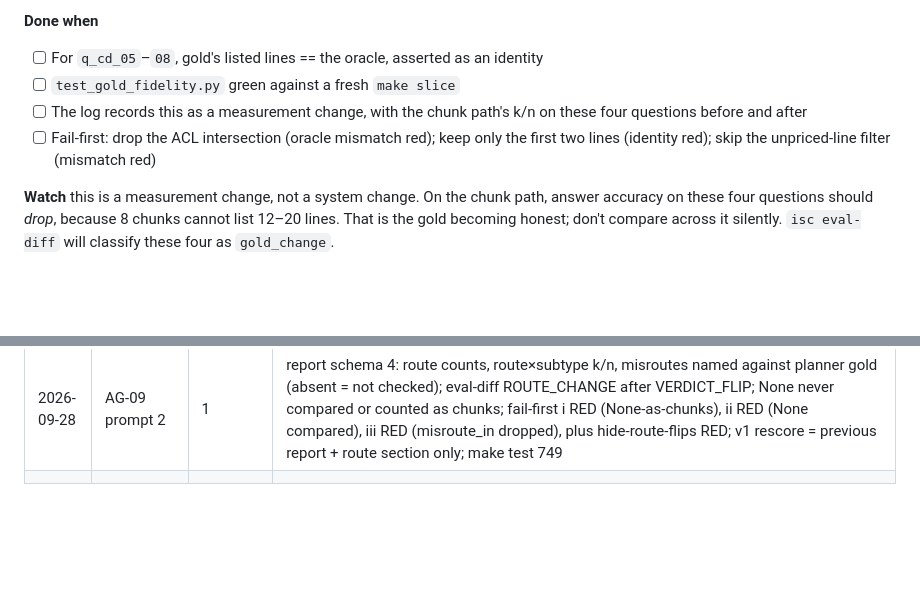
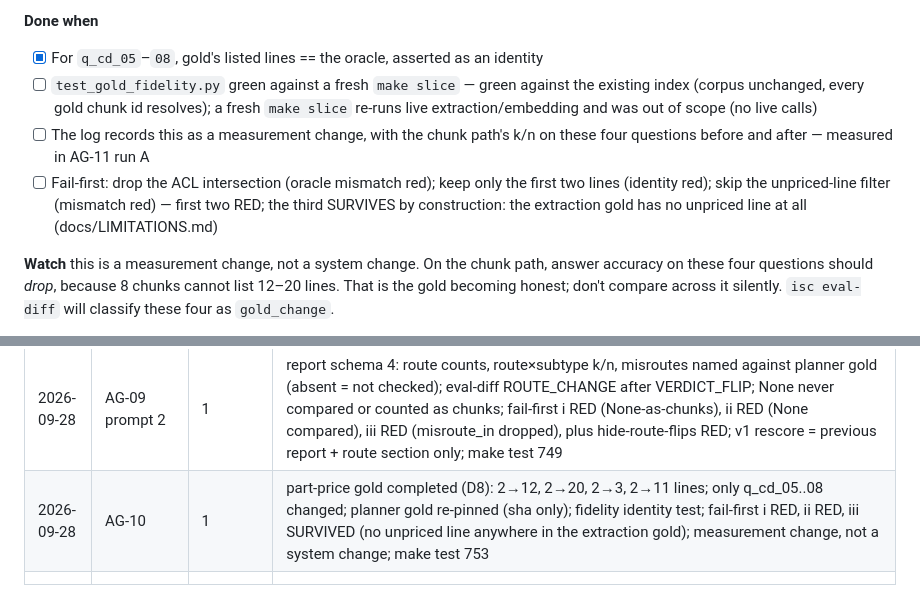
Before and after one commit to pauldebdeep9/Document-Intelligence, a Markdown page: docs/WBS-AGG.md, 2 parts joined by grey strips. Rendered like a GitHub page; blank space fills up the shorter version.

```diff
--- a/docs/WBS-AGG.md
+++ b/docs/WBS-AGG.md
@@ -529,12 +529,16 @@ fresh run, not a rescore.
 4. *spare* — before/after note in the log
 
 **Done when**
-- [ ] For `q_cd_05`–`08`, gold's listed lines == the oracle, asserted as an identity
-- [ ] `test_gold_fidelity.py` green against a fresh `make slice`
+- [x] For `q_cd_05`–`08`, gold's listed lines == the oracle, asserted as an identity
+- [ ] `test_gold_fidelity.py` green against a fresh `make slice` — green against the
+      existing index (corpus unchanged, every gold chunk id resolves); a fresh
+      `make slice` re-runs live extraction/embedding and was out of scope (no live calls)
 - [ ] The log records this as a measurement change, with the chunk path's k/n
-      on these four questions before and after
+      on these four questions before and after — measured in AG-11 run A
 - [ ] Fail-first: drop the ACL intersection (oracle mismatch red); keep only
       the first two lines (identity red); skip the unpriced-line filter (mismatch red)
+      — first two RED; the third SURVIVES by construction: the extraction gold has
+      no unpriced line at all (docs/LIMITATIONS.md)
 
 **Watch** this is a measurement change, not a system change. On the chunk path,
 answer accuracy on these four questions should *drop*, because 8 chunks cannot
@@ -685,4 +689,5 @@ conda run -n Sai2608 make slice                                        # AG-10,
 | 2026-09-28 | AG-08 close | 0 | verdict corrected, not relaxed: prompt-6 rule required hw_27 (built to measure the guard's gap) to pass — internally inconsistent; covered cases misroute_in 0/83 ×2, gold 9/9 + 47/47, paraphrase 12/12; hw_27 → LIMITATIONS; AG-08 DONE |
 | 2026-09-28 | AG-09 prompt 1 | 1 | outcomes schema v2 with route; v1 read as route=None ("not recorded", never inferred); mixed files rejected; writer refuses route=None (test helper defaults route="chunks"); fail-first i RED (10: new round trip + 8 existing write/reload tests + [missing]), ii RED (v1 fixture test), iii RED (version-3 + existing wrong-version test); make test 740 |
 | 2026-09-28 | AG-09 prompt 2 | 1 | report schema 4: route counts, route×subtype k/n, misroutes named against planner gold (absent = not checked); eval-diff ROUTE_CHANGE after VERDICT_FLIP; None never compared or counted as chunks; fail-first i RED (None-as-chunks), ii RED (None compared), iii RED (misroute_in dropped), plus hide-route-flips RED; v1 rescore = previous report + route section only; make test 749 |
+| 2026-09-28 | AG-10 | 1 | part-price gold completed (D8): 2→12, 2→20, 2→3, 2→11 lines; only q_cd_05..08 changed; planner gold re-pinned (sha only); fidelity identity test; fail-first i RED, ii RED, iii SURVIVED (no unpriced line anywhere in the extraction gold); measurement change, not a system change; make test 753 |
 | | | | |
```
Also changed, not shown: other parts of docs/WBS-AGG.md (+1 -1 lines), docs/LIMITATIONS.md (+17 -0 lines).
